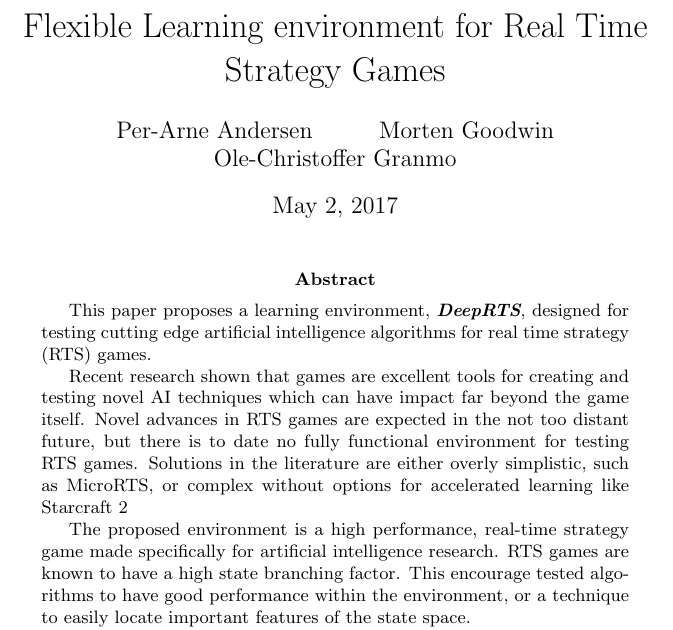
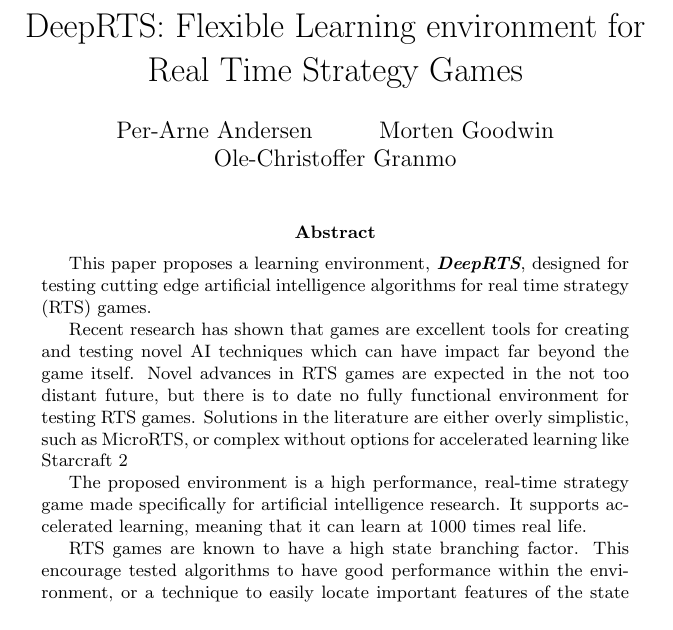
Before and after one commit to nagyist/DeepRTS-A-Flexible-Machine-Learning-platform-for-Real-Time-Strategy-Games, a LaTeX paper (main.tex): part of page 1 of 8, cut so that both start at the same text. Compiled offline with pdfLaTeX.

Commit message:
Updates from ShareLaTeX

```diff
--- a/main.tex
+++ b/main.tex
@@ -32,9 +33,9 @@
 %----------------------------------------------------------------------------------------
 %	ARTICLE INFORMATION
 %----------------------------------------------------------------------------------------
-\title{Flexible Learning environment for Real Time Strategy Games}
-\date{\today}
-\author{Per-Arne Andersen \and Morten Goodwin \and Ole-Christoffer Granmo}
+\title{DeepRTS: Flexible Learning environment for Real Time Strategy Games}
+\date{}
+\author{Per-Arne~Andersen \and Morten~Goodwin \and Ole-Christoffer~Granmo}
 
 
 % Deep Learning --- Reinforment Learning --- Neural Network --- Deep-Q-Network --- Tree Search --- Monte Carlo Methods --- POMDP --- MDP --- Real Time Strategy
@@ -50,9 +51,11 @@
 \begin{abstract}
 This paper proposes a learning environment, \textit{\textbf{DeepRTS}}, designed for testing cutting edge artificial intelligence algorithms for real time strategy (RTS) games.
 
-Recent research shown that games are excellent tools for creating and testing novel AI techniques which can have impact far beyond the game itself. Novel advances in RTS games are expected in the not too distant future, but there is to date no fully functional environment for testing RTS games. Solutions in the literature are either overly simplistic, such as MicroRTS, or complex without options for accelerated learning like Starcraft 2
+Recent research has shown that games are excellent tools for creating and testing novel AI techniques which can have impact far beyond the game itself. Novel advances in RTS games are expected in the not too distant future, but there is to date no fully functional environment for testing RTS games. Solutions in the literature are either overly simplistic, such as MicroRTS, or complex without options for accelerated learning like Starcraft 2
 
-The proposed environment is a high performance, real-time strategy game made specifically for artificial intelligence research. RTS games are known to have a high state branching factor. This encourage tested algorithms to have good performance within the environment, or a technique to easily locate important features of the state space.
+The proposed environment is a high performance, real-time strategy game made specifically for artificial intelligence research. It supports accelerated learning, meaning that it can learn at 1000 times real life.
+
+RTS games are known to have a high state branching factor. This encourage tested algorithms to have good performance within the environment, or a technique to easily locate important features of the state space.
 
 
 This work present results of Monte-Carlo Tree Search and Deep Q-Learning applied to the environment. A new algorithm based of MCTS is also introduced, trying to solve the Credit Assignment problem in an POMDP.
```
Also changed, not shown: main.tex (1 more changed lines).
